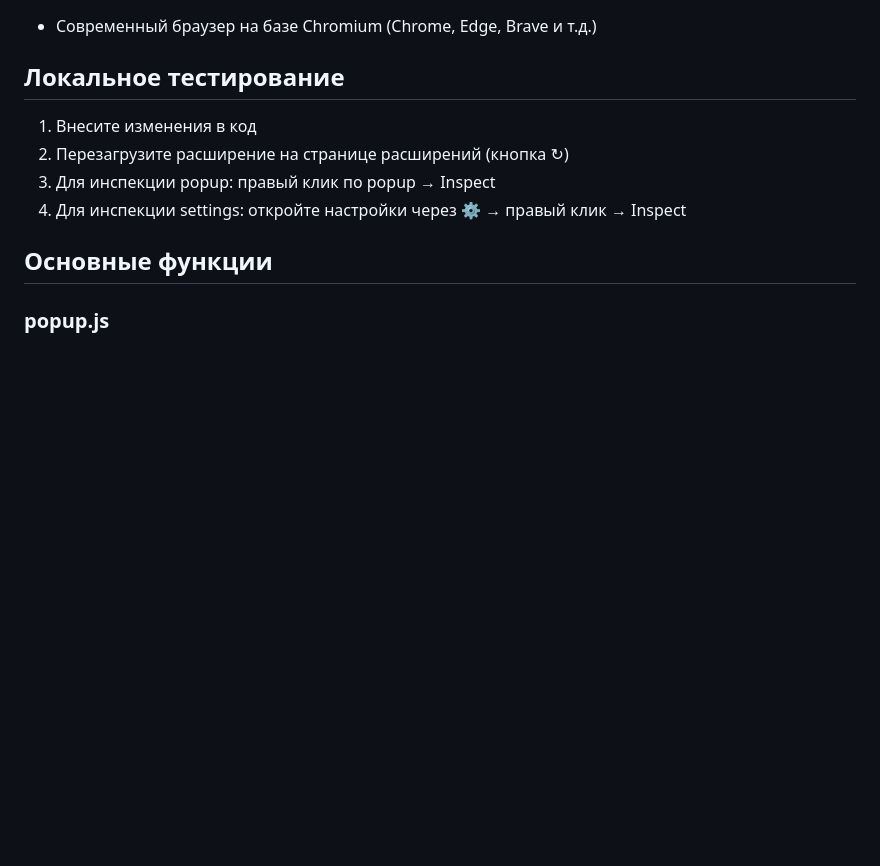
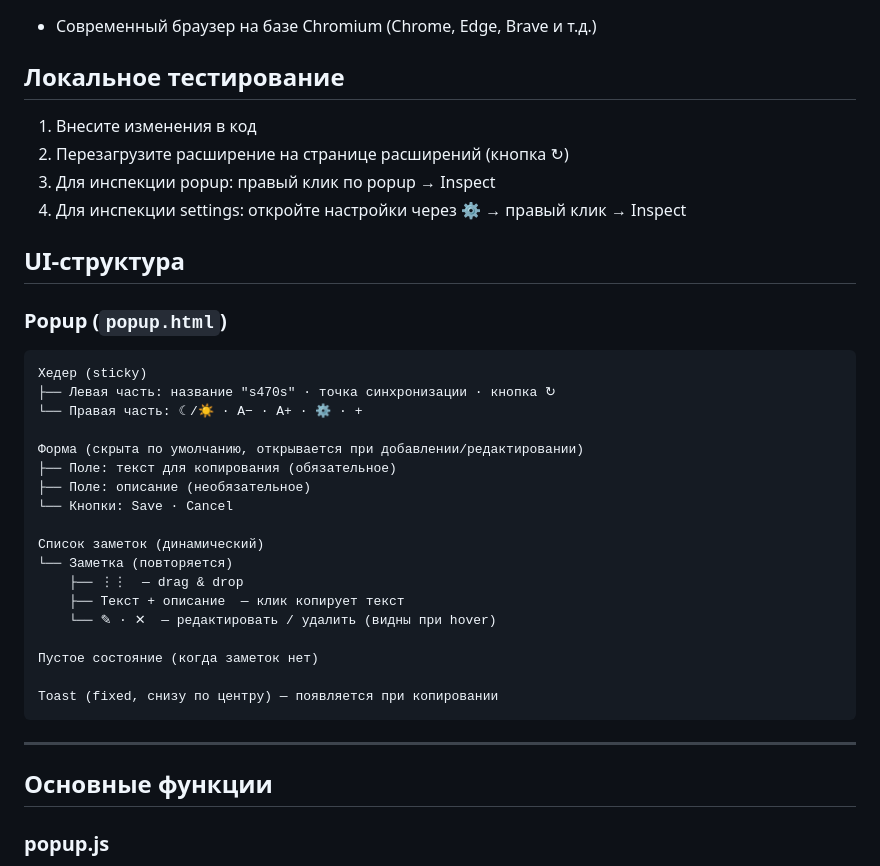
Before and after one commit to surrsoft/s470s, a Markdown page: README-dev.md, the part around the change. GitHub-like rendering; blank space fills up the shorter version.

Commit message:
add UI structure section to README for popup layout and functionality

````diff
--- a/README-dev.md
+++ b/README-dev.md
@@ -81,6 +81,33 @@ create policy "Users manage own notes" on notes
 3. Для инспекции popup: правый клик по popup → Inspect
 4. Для инспекции settings: откройте настройки через ⚙ → правый клик → Inspect
 
+## UI-структура
+
+### Popup (`popup.html`)
+
+```
+Хедер (sticky)
+├── Левая часть: название "s470s" · точка синхронизации · кнопка ↻
+└── Правая часть: ☾/☀ · A− · A+ · ⚙ · +
+
+Форма (скрыта по умолчанию, открывается при добавлении/редактировании)
+├── Поле: текст для копирования (обязательное)
+├── Поле: описание (необязательное)
+└── Кнопки: Save · Cancel
+
+Список заметок (динамический)
+└── Заметка (повторяется)
+    ├── ⋮⋮  — drag & drop
+    ├── Текст + описание  — клик копирует текст
+    └── ✎ · ✕  — редактировать / удалить (видны при hover)
+
+Пустое состояние (когда заметок нет)
+
+Toast (fixed, снизу по центру) — появляется при копировании
+```
+
+---
+
 ## Основные функции
 
 ### popup.js
````
